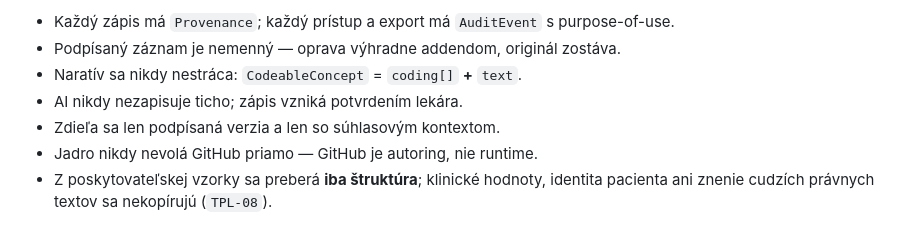
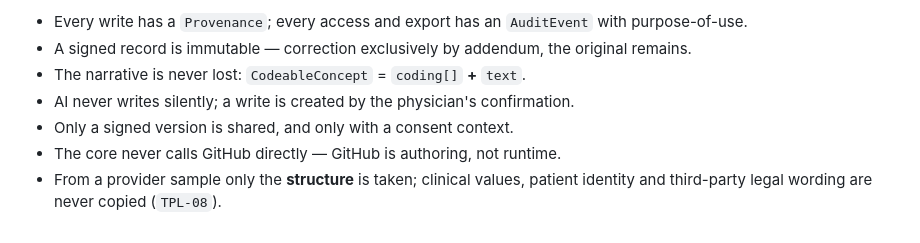
Before and after one commit to patrikkmec-ivx/prototype, a Markdown page: docs/DEV-SUMMARY.md, the part around one of its changes. GitHub-like rendering.

```diff
--- a/docs/DEV-SUMMARY.md
+++ b/docs/DEV-SUMMARY.md
@@ -122,9 +128,11 @@ konzistencie kľúčov to overuje.
 
-- Každý zápis má `Provenance`; každý prístup a export má `AuditEvent` s purpose-of-use.
-- Podpísaný záznam je nemenný — oprava výhradne addendom, originál zostáva.
-- Naratív sa nikdy nestráca: `CodeableConcept` = `coding[]` **+** `text`.
-- AI nikdy nezapisuje ticho; zápis vzniká potvrdením lekára.
-- Zdieľa sa len podpísaná verzia a len so súhlasovým kontextom.
-- Jadro nikdy nevolá GitHub priamo — GitHub je autoring, nie runtime.
-- Z poskytovateľskej vzorky sa preberá **iba štruktúra**; klinické hodnoty, identita
-  pacienta ani znenie cudzích právnych textov sa nekopírujú (`TPL-08`).
+- Every write has a `Provenance`; every access and export has an `AuditEvent` with
+  purpose-of-use.
+- A signed record is immutable — correction exclusively by addendum, the original
+  remains.
+- The narrative is never lost: `CodeableConcept` = `coding[]` **+** `text`.
+- AI never writes silently; a write is created by the physician's confirmation.
+- Only a signed version is shared, and only with a consent context.
+- The core never calls GitHub directly — GitHub is authoring, not runtime.
+- From a provider sample only the **structure** is taken; clinical values, patient
+  identity and third-party legal wording are never copied (`TPL-08`).
```
Also changed, not shown: other parts of docs/DEV-SUMMARY.md (+93 -87 lines).
